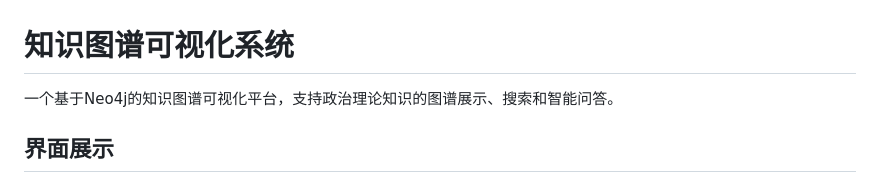
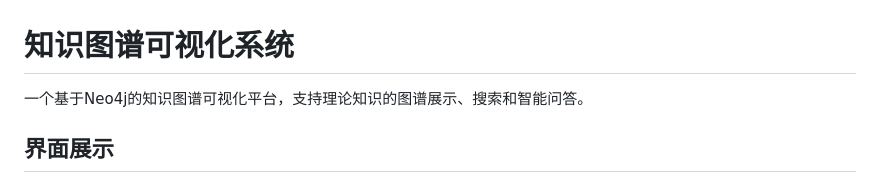
Before and after one commit to Ellioben/Neo4j_Knowledge_Graph_Chat, a Markdown page: README.md, the part around the change. GitHub-like rendering.

```diff
--- a/README.md
+++ b/README.md
@@ -1,6 +1,6 @@
 # 知识图谱可视化系统
 
-一个基于Neo4j的知识图谱可视化平台，支持政治理论知识的图谱展示、搜索和智能问答。
+一个基于Neo4j的知识图谱可视化平台，支持理论知识的图谱展示、搜索和智能问答。
 
 ## 界面展示
 
```
